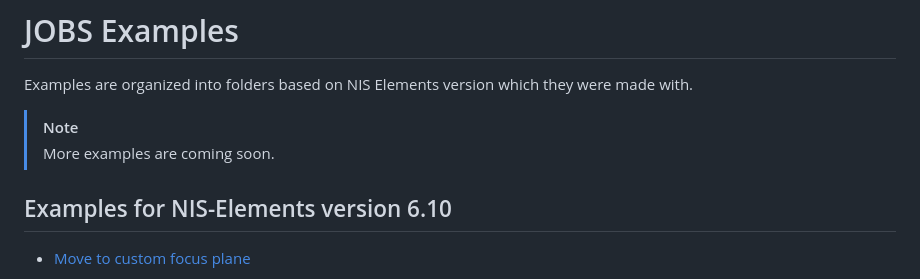
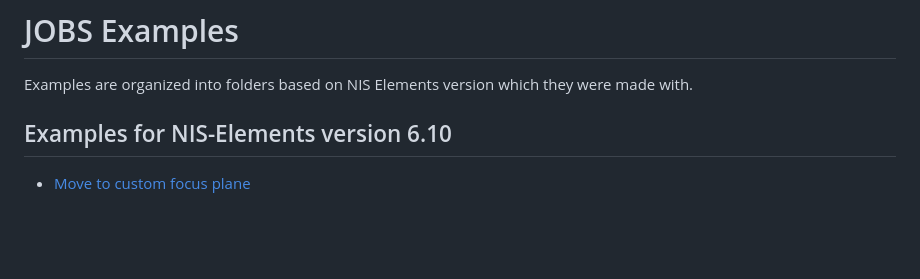
Before and after one commit to Laboratory-Imaging/JOBS-examples, a Markdown page: README.md, the part around the change. GitHub-like rendering; blank space fills up the shorter version.

Commit message:
removed more examples coming soon

```diff
--- a/README.md
+++ b/README.md
@@ -1,9 +1,6 @@
 # JOBS Examples
 
 Examples are organized into folders based on NIS Elements version which they were made with.
-
-> [!NOTE]
-> More examples are coming soon.
 
 ## Examples for NIS-Elements version 6.10
 
```
